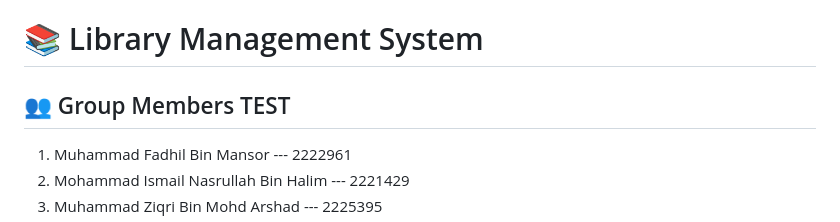
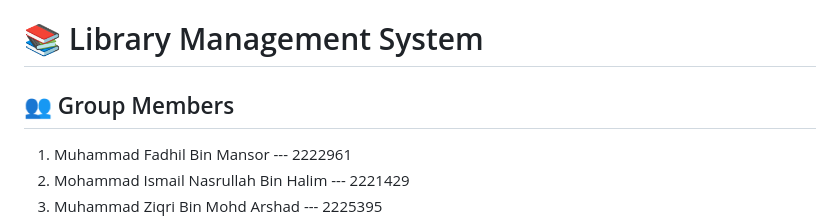
Before and after one commit to mfkinhiraeth/library_management_system, a Markdown page: README.md, the part around the change. Rendered like a GitHub page.

Commit message:
buang test

```diff
--- a/README.md
+++ b/README.md
@@ -1,6 +1,6 @@
 # 📚 Library Management System
 
-## 👥 Group Members TEST
+## 👥 Group Members
 
 1. Muhammad Fadhil Bin Mansor --- 2222961
 2. Mohammad Ismail Nasrullah Bin Halim --- 2221429
```
